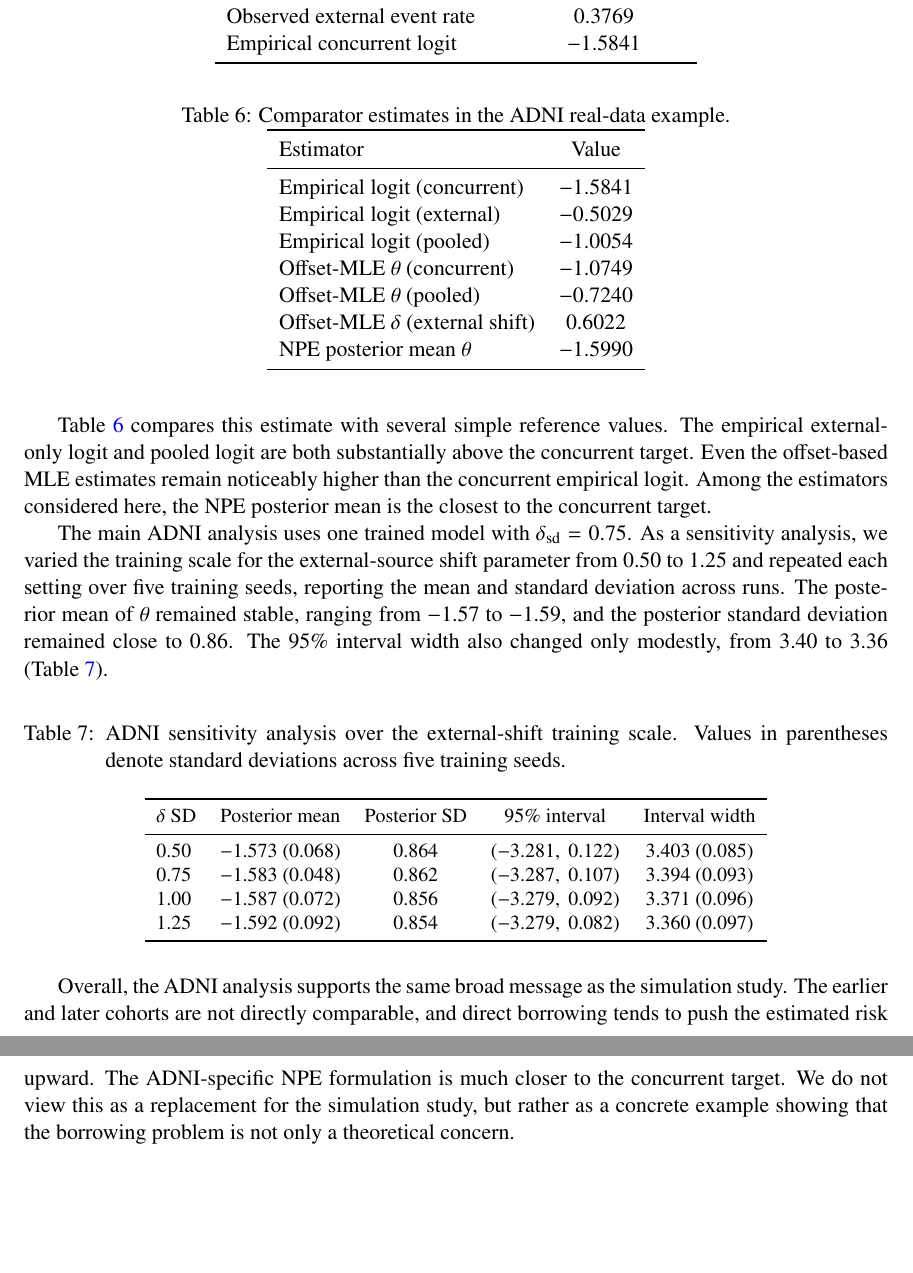
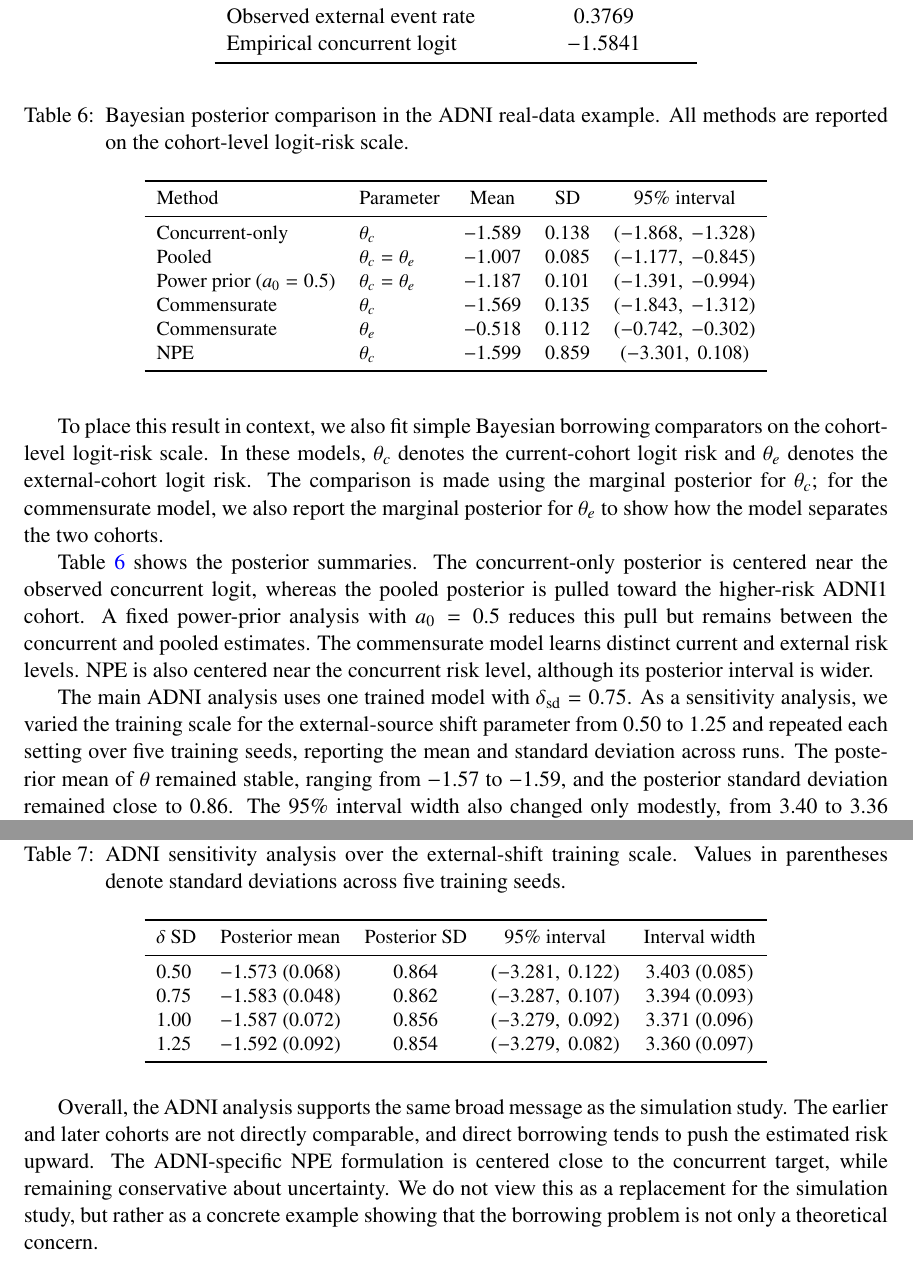
Before and after one commit to ChinHungScott/NPE-for-Bayesian-Dynamic-Borrowing-MLHC-, a LaTeX thesis (main.tex, which reads sections/005adni.tex): two parts of pages 13 and 14 of 19, joined at a grey line, cut so that both start at the same text, the shorter picture padded with empty space. Compiled offline with pdfLaTeX.

Commit message:
Update 005adni.tex

```diff
--- a/sections/005adni.tex
+++ b/sections/005adni.tex
@@ -152,28 +152,36 @@ Empirical concurrent logit     & $-1.5841$ \\
 \end{tabular}
 \end{table}
 
-Table~\ref{tab:adni-comparators} compares this estimate with several simple
-reference values. The empirical external-only logit and pooled logit are both
-substantially above the concurrent target. Even the offset-based MLE estimates
-remain noticeably higher than the concurrent empirical logit. Among the
-estimators considered here, the NPE posterior mean is the closest to the
-concurrent target.
+To place this result in context, we also fit simple Bayesian borrowing
+comparators on the cohort-level logit-risk scale. In these models,
+$\theta_c$ denotes the current-cohort logit risk and $\theta_e$ denotes the
+external-cohort logit risk. The comparison is made using the marginal posterior
+for $\theta_c$; for the commensurate model, we also report the marginal
+posterior for $\theta_e$ to show how the model separates the two cohorts.
+
+Table~\ref{tab:adni-comparators} shows the posterior summaries. The
+concurrent-only posterior is centered near the observed concurrent logit,
+whereas the pooled posterior is pulled toward the higher-risk ADNI1 cohort. A
+fixed power-prior analysis with $a_0=0.5$ reduces this pull but remains between
+the concurrent and pooled estimates. The commensurate model learns distinct
+current and external risk levels. NPE is also centered near the concurrent
+risk level, although its posterior interval is wider.
 
 \begin{table}[t]
 \centering
-\caption{Comparator estimates in the ADNI real-data example.}
+\small
+\caption{Bayesian posterior comparison in the ADNI real-data example. All methods are reported on the cohort-level logit-risk scale.}
 \label{tab:adni-comparators}
-\begin{tabular}{lc}
+\begin{tabular}{llccc}
 \toprule
-Estimator & Value \\
+Method & Parameter & Mean & SD & 95\% interval \\
 \midrule
-Empirical logit (concurrent)        & $-1.5841$ \\
-Empirical logit (external)          & $-0.5029$ \\
-Empirical logit (pooled)            & $-1.0054$ \\
-Offset-MLE $\theta$ (concurrent)    & $-1.0749$ \\
-Offset-MLE $\theta$ (pooled)        & $-0.7240$ \\
-Offset-MLE $\delta$ (external shift)& $0.6022$ \\
-NPE posterior mean $\theta$         & $-1.5990$ \\
+Concurrent-only & $\theta_c$ & $-1.589$ & 0.138 & $(-1.868,\ -1.328)$ \\
+Pooled & $\theta_c=\theta_e$ & $-1.007$ & 0.085 & $(-1.177,\ -0.845)$ \\
+Power prior ($a_0=0.5$) & $\theta_c=\theta_e$ & $-1.187$ & 0.101 & $(-1.391,\ -0.994)$ \\
+Commensurate & $\theta_c$ & $-1.569$ & 0.135 & $(-1.843,\ -1.312)$ \\
+Commensurate & $\theta_e$ & $-0.518$ & 0.112 & $(-0.742,\ -0.302)$ \\
+NPE & $\theta_c$ & $-1.599$ & 0.859 & $(-3.301,\ 0.108)$ \\
 \bottomrule
 \end{tabular}
 \end{table}
@@ -209,7 +217,8 @@ $\delta$ SD & Posterior mean & Posterior SD & 95\% interval & Interval width \\
 Overall, the ADNI analysis supports the same broad message as the simulation
 study. The earlier and later cohorts are not directly comparable, and direct
 borrowing tends to push the estimated risk upward. The ADNI-specific NPE
-formulation is much closer to the concurrent target. We do not view this as a
+formulation is centered close to the concurrent target, while remaining
+conservative about uncertainty. We do not view this as a
 replacement for the simulation study, but rather as a concrete example showing
 that the borrowing problem is not only a theoretical concern.
 
```
